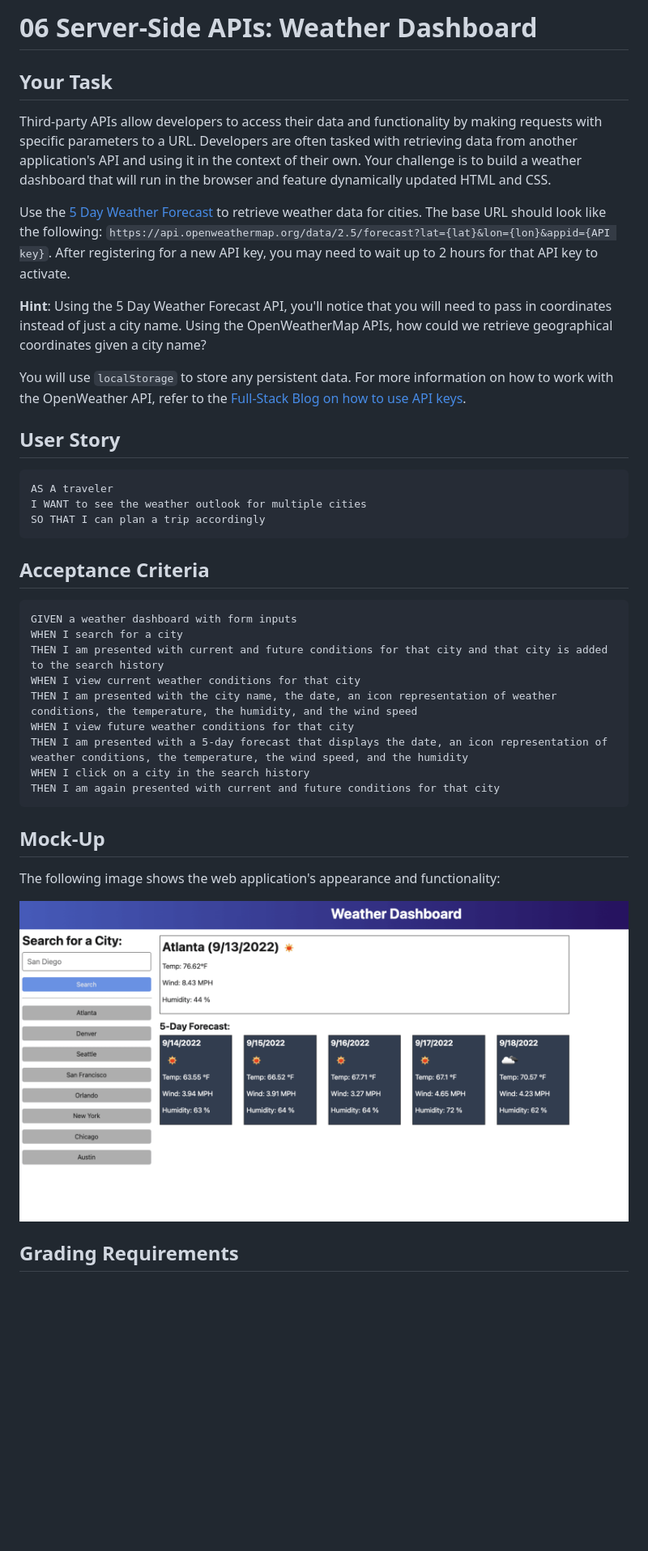
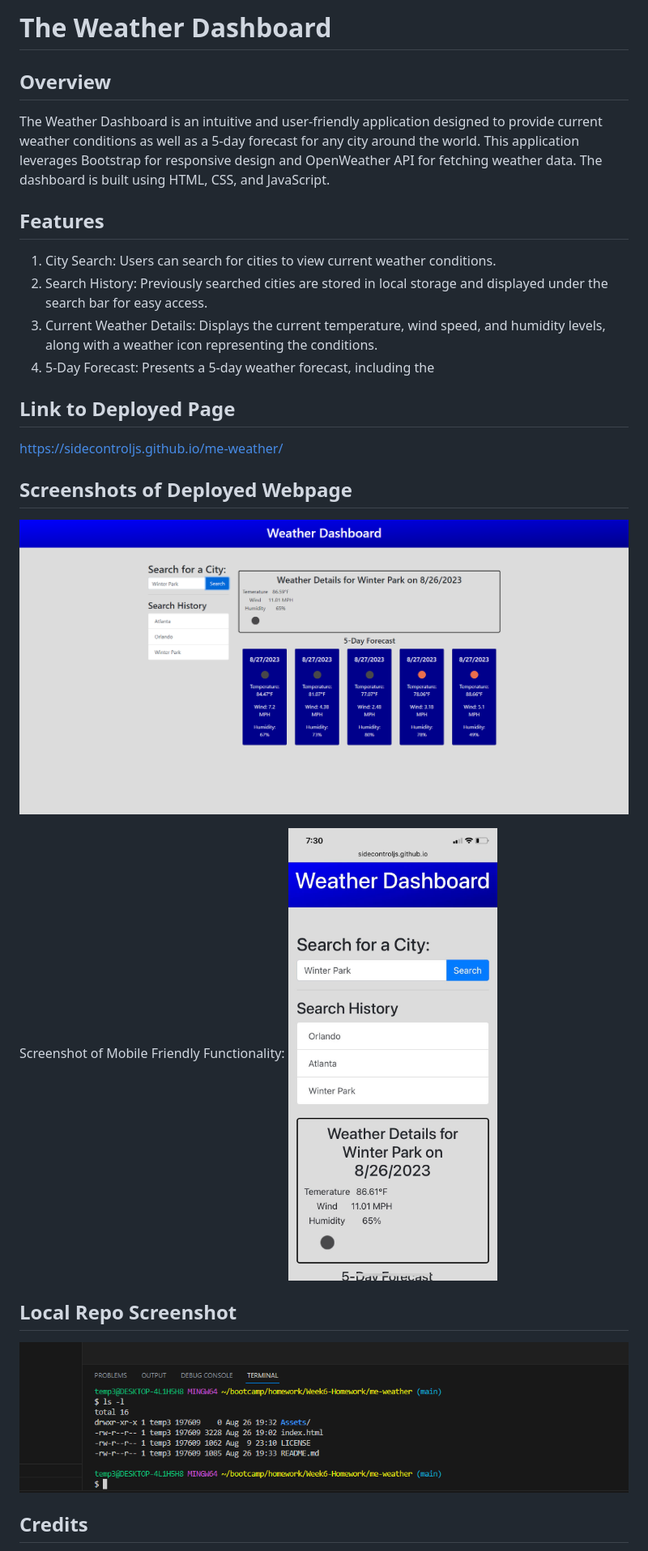
Before and after one commit to SideControlJS/me-weather, a Markdown page: README.md, the part around the change printed below. Shown: that part at 81% size. Rendered like a GitHub page; pictures changed too: Assets/Deployed_SS.png (added), Assets/local_repo_SS.png (added), Assets/mobile_SS.jpg (added); blank space fills up the shorter version.

Commit message:
updating README and adding images to assets

````diff
--- a/README.md
+++ b/README.md
@@ -1,42 +1,31 @@
-# 06 Server-Side APIs: Weather Dashboard
+# The Weather Dashboard
 
-## Your Task
+## Overview
 
-Third-party APIs allow developers to access their data and functionality by making requests with specific parameters to a URL. Developers are often tasked with retrieving data from another application's API and using it in the context of their own. Your challenge is to build a weather dashboard that will run in the browser and feature dynamically updated HTML and CSS.
+The Weather Dashboard is an intuitive and user-friendly application designed to provide current weather conditions as well as a 5-day forecast for any city around the world. This application leverages Bootstrap for responsive design and OpenWeather API for fetching weather data. The dashboard is built using HTML, CSS, and JavaScript.
 
-Use the [5 Day Weather Forecast](https://openweathermap.org/forecast5) to retrieve weather data for cities. The base URL should look like the following: `https://api.openweathermap.org/data/2.5/forecast?lat={lat}&lon={lon}&appid={API key}`. After registering for a new API key, you may need to wait up to 2 hours for that API key to activate.
+## Features
 
-**Hint**: Using the 5 Day Weather Forecast API, you'll notice that you will need to pass in coordinates instead of just a city name. Using the OpenWeatherMap APIs, how could we retrieve geographical coordinates given a city name?
+1. City Search: Users can search for cities to view current weather conditions.
+2. Search History: Previously searched cities are stored in local storage and displayed under the search bar for easy access.
+3. Current Weather Details: Displays the current temperature, wind speed, and humidity levels, along with a weather icon representing the conditions.
+4. 5-Day Forecast: Presents a 5-day weather forecast, including the
 
-You will use `localStorage` to store any persistent data. For more information on how to work with the OpenWeather API, refer to the [Full-Stack Blog on how to use API keys](https://coding-boot-camp.github.io/full-stack/apis/how-to-use-api-keys).
+## Link to Deployed Page
 
-## User Story
+https://sidecontroljs.github.io/me-weather/
 
-```
-AS A traveler
-I WANT to see the weather outlook for multiple cities
-SO THAT I can plan a trip accordingly
-```
+## Screenshots of Deployed Webpage
 
-## Acceptance Criteria
+![Screenshot 1](/Assets/Deployed_SS.png)
 
-```
-GIVEN a weather dashboard with form inputs
-WHEN I search for a city
-THEN I am presented with current and future conditions for that city and that city is added to the search history
-WHEN I view current weather conditions for that city
-THEN I am presented with the city name, the date, an icon representation of weather conditions, the temperature, the humidity, and the wind speed
-WHEN I view future weather conditions for that city
-THEN I am presented with a 5-day forecast that displays the date, an icon representation of weather conditions, the temperature, the wind speed, and the humidity
-WHEN I click on a city in the search history
-THEN I am again presented with current and future conditions for that city
-```
 
-## Mock-Up
+Screenshot of Mobile Friendly Functionality:
+![Screenshot 2](/Assets/mobile_SS.jpg)
 
-The following image shows the web application's appearance and functionality:
+## Local Repo Screenshot
 
-![The weather app includes a search option, a list of cities, and a five-day forecast and current weather conditions for Atlanta.](./Assets/06-server-side-apis-homework-demo.png)
+![Here's a link to a screen shot showing the location of my code source.](/Assets/local_repo_SS.png)
 
-## Grading Requirements
+## Credits
 
````
Also changed, not shown: other parts of README.md (+8 -59 lines).
